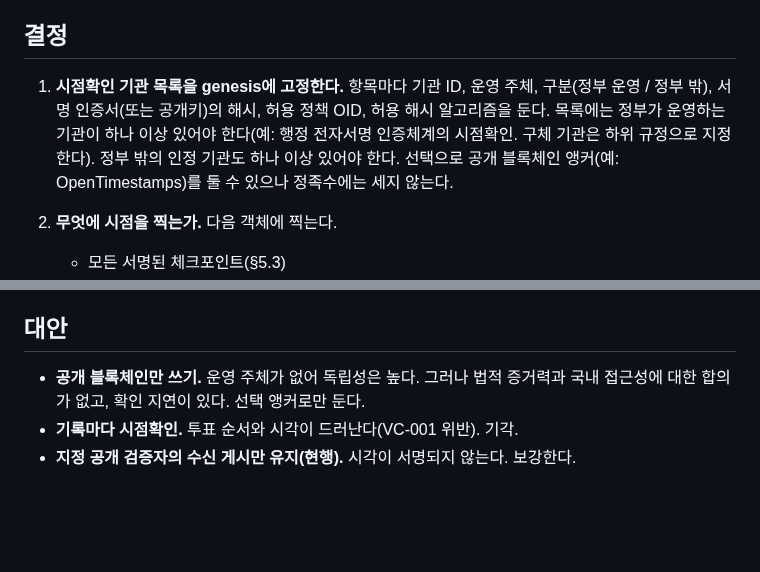
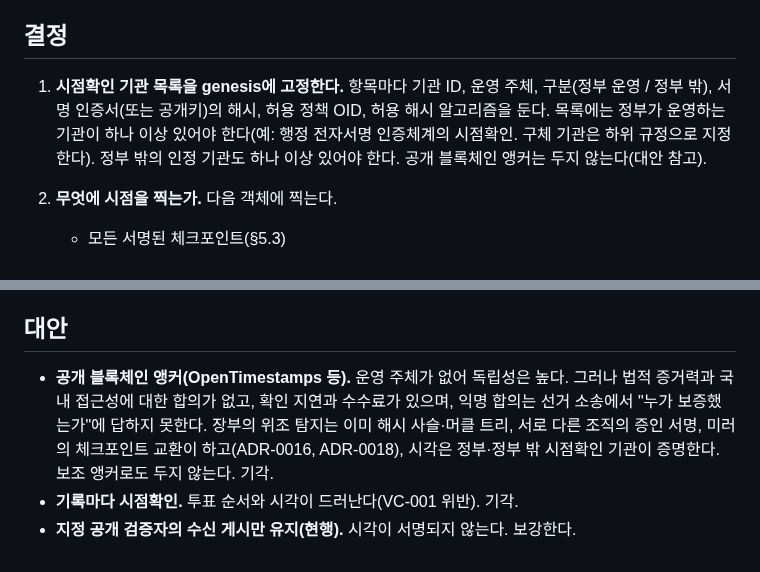
Before and after one commit to dudueul/ityv, a Markdown page: docs/adr/ADR-0034-external-timestamps.md, 2 parts joined by grey strips. Drawn GitHub-style; blank space fills up the shorter version.

Commit message:
docs: no blockchain anchor (ADR-0034)
The owner decided the system uses no blockchain, not even as an optional
timestamp anchor. The ledger's tamper evidence already comes from the
hash chain and Merkle tree, the witnesses' signatures and the mirrors'
checkpoint exchange (ADR-0016, ADR-0018), and time from the government
and non-government timestamp authorities. The alternatives section
records why: no agreed legal evidentiary status, confirmation delay and
fees, and an anonymous consensus cannot say who vouched in an election
lawsuit.

Co-Authored-By: Claude Opus 5.5 <noreply@anthropic.com>
Claude-Session: https://claude.ai/code/session_01AMofbnMANVrThL7rxGoNKU

```diff
--- a/docs/adr/ADR-0034-external-timestamps.md
+++ b/docs/adr/ADR-0034-external-timestamps.md
@@ -18,7 +18,7 @@
 
 ## 결정
 
-1. **시점확인 기관 목록을 genesis에 고정한다.** 항목마다 기관 ID, 운영 주체, 구분(정부 운영 / 정부 밖), 서명 인증서(또는 공개키)의 해시, 허용 정책 OID, 허용 해시 알고리즘을 둔다. 목록에는 정부가 운영하는 기관이 하나 이상 있어야 한다(예: 행정 전자서명 인증체계의 시점확인. 구체 기관은 하위 규정으로 지정한다). 정부 밖의 인정 기관도 하나 이상 있어야 한다. 선택으로 공개 블록체인 앵커(예: OpenTimestamps)를 둘 수 있으나 정족수에는 세지 않는다.
+1. **시점확인 기관 목록을 genesis에 고정한다.** 항목마다 기관 ID, 운영 주체, 구분(정부 운영 / 정부 밖), 서명 인증서(또는 공개키)의 해시, 허용 정책 OID, 허용 해시 알고리즘을 둔다. 목록에는 정부가 운영하는 기관이 하나 이상 있어야 한다(예: 행정 전자서명 인증체계의 시점확인. 구체 기관은 하위 규정으로 지정한다). 정부 밖의 인정 기관도 하나 이상 있어야 한다. 공개 블록체인 앵커는 두지 않는다(대안 참고).
 
 2. **무엇에 시점을 찍는가.** 다음 객체에 찍는다.
    - 모든 서명된 체크포인트(§5.3)
@@ -84,6 +84,6 @@
 
 ## 대안
 
-- **공개 블록체인만 쓰기.** 운영 주체가 없어 독립성은 높다. 그러나 법적 증거력과 국내 접근성에 대한 합의가 없고, 확인 지연이 있다. 선택 앵커로만 둔다.
+- **공개 블록체인 앵커(OpenTimestamps 등).** 운영 주체가 없어 독립성은 높다. 그러나 법적 증거력과 국내 접근성에 대한 합의가 없고, 확인 지연과 수수료가 있으며, 익명 합의는 선거 소송에서 "누가 보증했는가"에 답하지 못한다. 장부의 위조 탐지는 이미 해시 사슬·머클 트리, 서로 다른 조직의 증인 서명, 미러의 체크포인트 교환이 하고(ADR-0016, ADR-0018), 시각은 정부·정부 밖 시점확인 기관이 증명한다. 보조 앵커로도 두지 않는다. 기각.
 - **기록마다 시점확인.** 투표 순서와 시각이 드러난다(VC-001 위반). 기각.
 - **지정 공개 검증자의 수신 게시만 유지(현행).** 시각이 서명되지 않는다. 보강한다.
```
